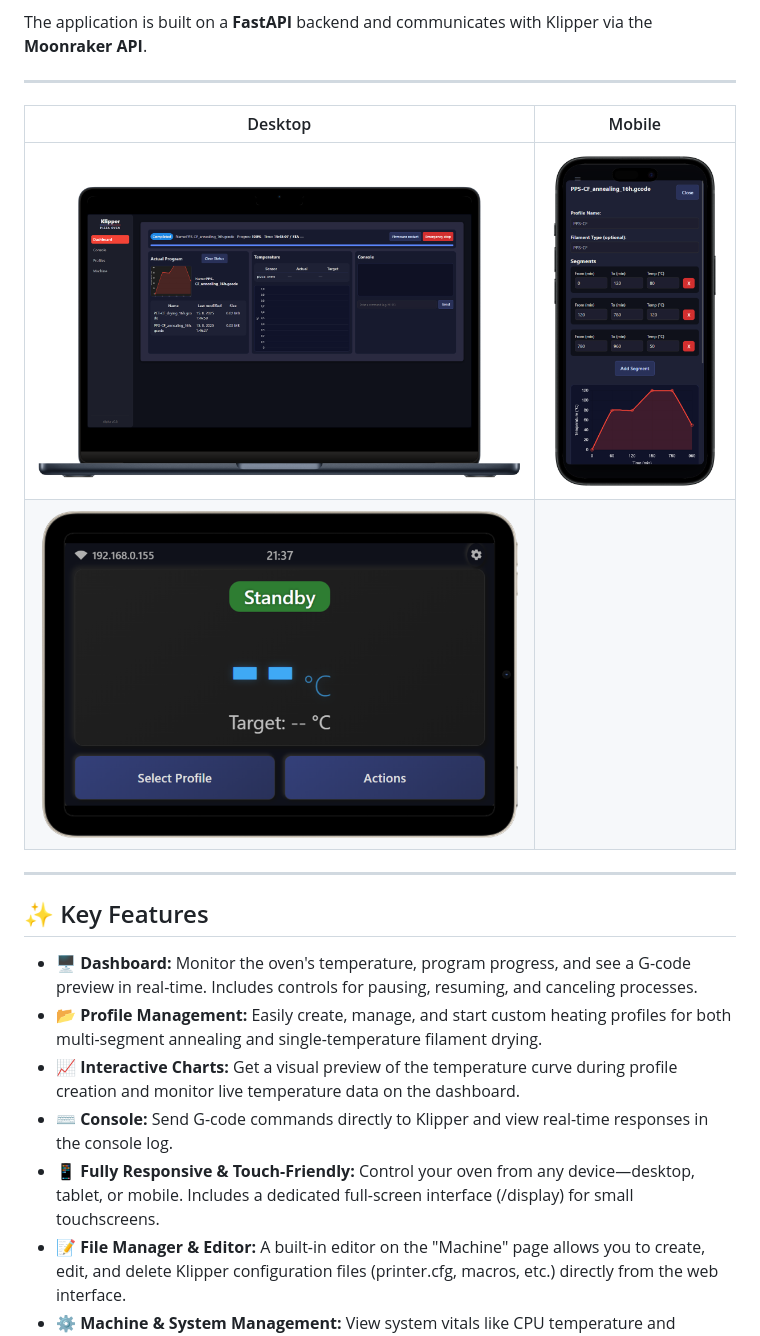
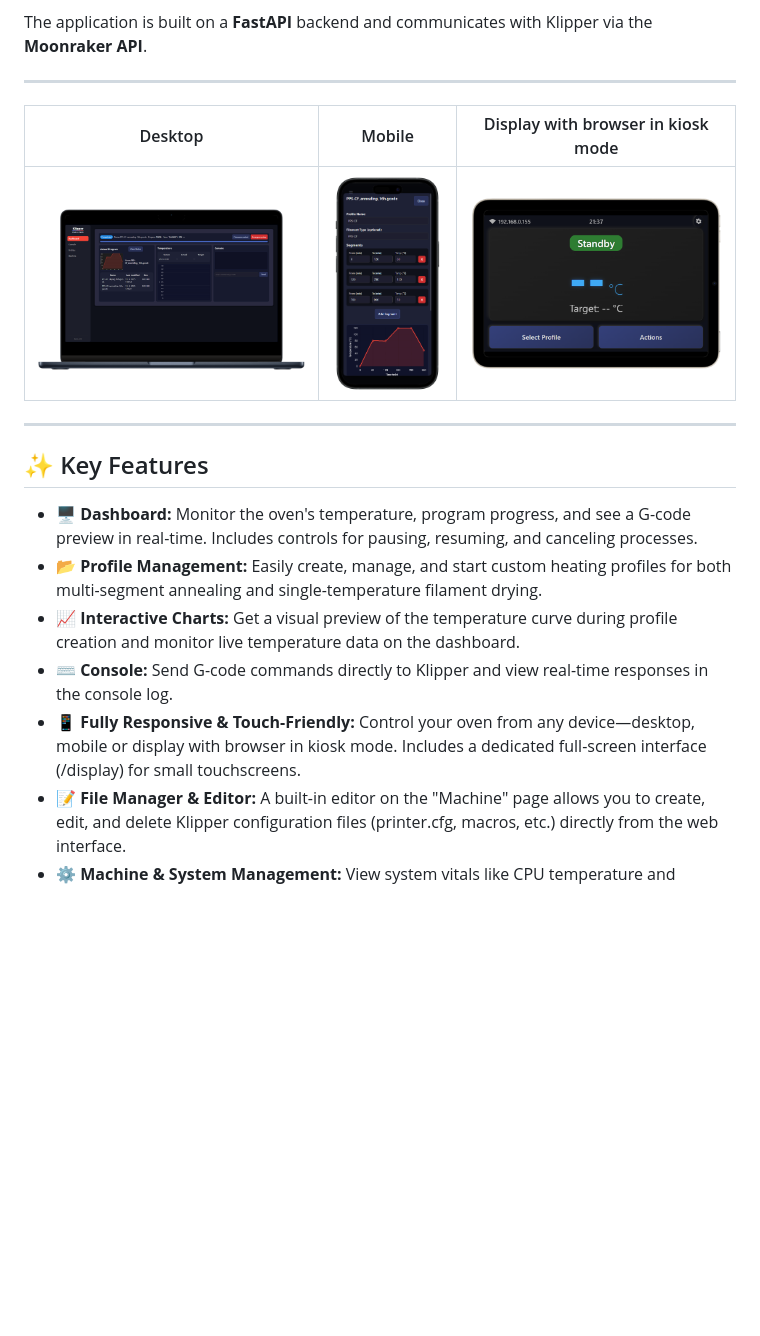
Before and after one commit to tetsu97/klipper-pizza-oven, a Markdown page: README.md, the part around the change. Drawn GitHub-style; blank space fills up the shorter version.

```diff
--- a/README.md
+++ b/README.md
@@ -10,10 +10,10 @@ The application is built on a **FastAPI** backend and communicates with Klipper
 
 ---
 
-| Desktop | Mobile |
-| :---: | :---: |
-| ![Dashboard View](/docs/images/preview1.png) | ![Profiles View](./docs/images/preview2.png) |
-| ![Profiles View](./docs/images/preview3.png) |
+| Desktop | Mobile | Display with browser in kiosk mode |
+| :---: | :---: | :---: |
+| ![Dashboard View](/docs/images/preview1.png) | ![Profiles View](./docs/images/preview2.png) | ![Profiles View](./docs/images/preview3.png) |
+
 
 ---
 
@@ -23,7 +23,7 @@ The application is built on a **FastAPI** backend and communicates with Klipper
 * **📂 Profile Management:** Easily create, manage, and start custom heating profiles for both multi-segment annealing and single-temperature filament drying.
 * **📈 Interactive Charts:** Get a visual preview of the temperature curve during profile creation and monitor live temperature data on the dashboard.
 * **⌨️ Console:** Send G-code commands directly to Klipper and view real-time responses in the console log.
-* **📱 Fully Responsive & Touch-Friendly:** Control your oven from any device—desktop, tablet, or mobile. Includes a dedicated full-screen interface (/display) for small touchscreens.
+* **📱 Fully Responsive & Touch-Friendly:** Control your oven from any device—desktop, mobile or display with browser in kiosk mode. Includes a dedicated full-screen interface (/display) for small touchscreens.
 * **📝 File Manager & Editor:** A built-in editor on the "Machine" page allows you to create, edit, and delete Klipper configuration files (printer.cfg, macros, etc.) directly from the web interface.
 * **⚙️ Machine & System Management:** View system vitals like CPU temperature and memory usage, manage Klipper/Moonraker updates, and install the required Klipper module with a single click.
 
```
